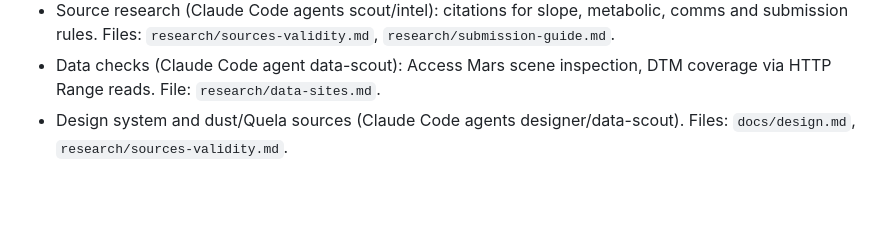
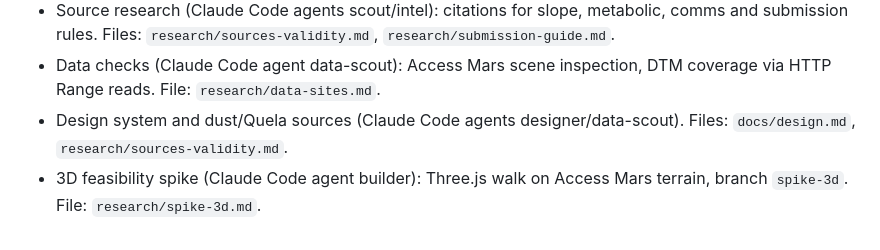
Before and after one commit to lkubler/NASA-SpaceApp-26, a Markdown page: docs/ai-use.md, the part around the change. Rendered like a GitHub page; blank space fills up the shorter version.

```diff
--- a/docs/ai-use.md
+++ b/docs/ai-use.md
@@ -8,3 +8,4 @@ For the submission's "Use of Super Intelligence" field and for labeling. One lin
 - Source research (Claude Code agents scout/intel): citations for slope, metabolic, comms and submission rules. Files: `research/sources-validity.md`, `research/submission-guide.md`.
 - Data checks (Claude Code agent data-scout): Access Mars scene inspection, DTM coverage via HTTP Range reads. File: `research/data-sites.md`.
 - Design system and dust/Quela sources (Claude Code agents designer/data-scout). Files: `docs/design.md`, `research/sources-validity.md`.
+- 3D feasibility spike (Claude Code agent builder): Three.js walk on Access Mars terrain, branch `spike-3d`. File: `research/spike-3d.md`.
```
Also changed, not shown: docs/rounds.md (+5 -0 lines), research/spike-3d.md (added, +32 -0 lines), research/spike-3d.png (added).
